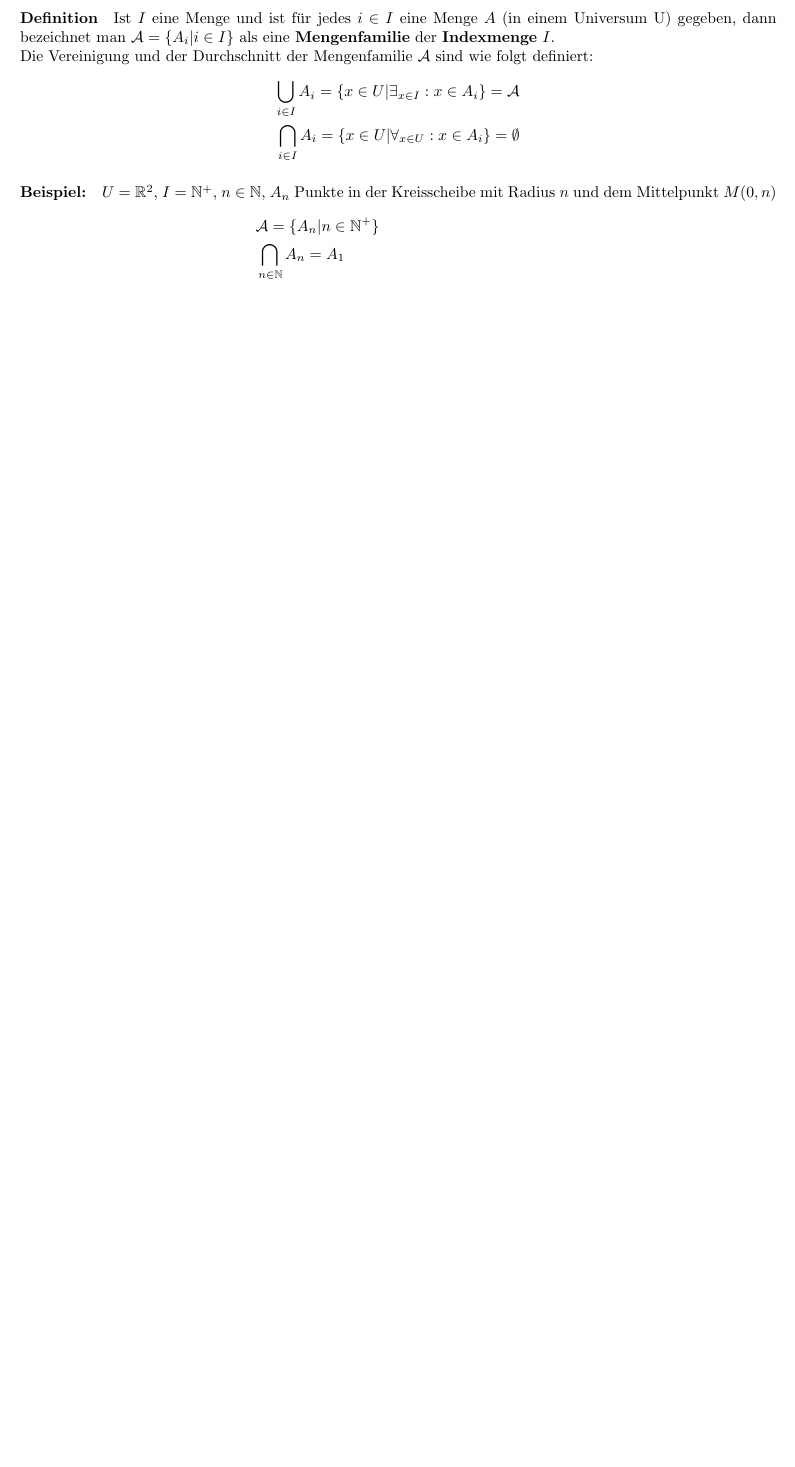
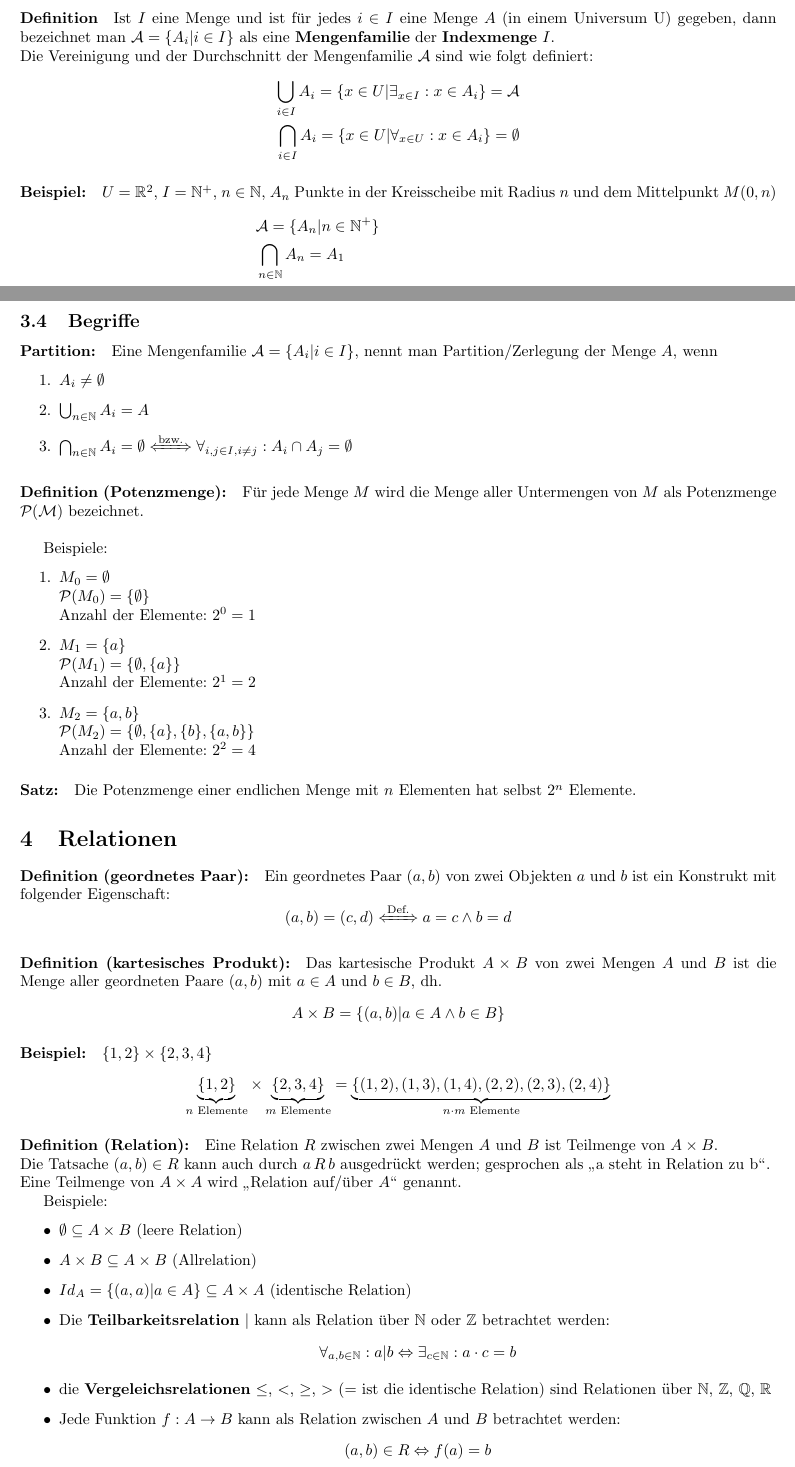
Before and after one commit to LeonardKoenig/Std_Bruecke_Ma, a LaTeX document (mitschrift/d3.tex): part of page 5 of 5 before the commit and two parts of pages 5 and 6 of 7 after it, the two joined at a grey line, cut so that both start at the same text, the shorter picture padded with empty space. Compiled offline with pdfLaTeX.

Commit message:
complete the write-up

```diff
--- a/mitschrift/d3.tex
+++ b/mitschrift/d3.tex
@@ -6,6 +6,7 @@
 \usepackage{amssymb}
 \usepackage{amsthm}
 \usepackage{cancel}
+\usepackage{mathtools}
 \usepackage[left=2cm,right=2cm,top=2cm,bottom=2cm]{geometry}
 \author{Leonard K\"oenig}
 \title{titel}
@@ -300,3 +301,59 @@ Die Vereinigung und der Durchschnitt der Mengenfamilie $\mathcal{A}$ sind wie fo
 \end{align*}
 %TODO
 \textbf{GRAFIK EINFUEGEN!!!}
+\subsection{Begriffe}
+\paragraph{Partition:}Eine Mengenfamilie $\mathcal{A}=\{A_i | i\in I\}$, nennt man Partition/Zerlegung der Menge $A$, wenn
+\begin{enumerate}
+\item $A_i \neq \emptyset$
+\item $\bigcup_{n\in\mathbb{N}}A_i=A$
+\item $\bigcap_{n\in\mathbb{N}}A_i=\emptyset \xLeftrightarrow{\text{bzw.}} \forall_{i,j\in I,i\neq j}:A_i\cap A_j=\emptyset$
+\end{enumerate}
+\paragraph{Definition (Potenzmenge):}Für jede Menge $M$ wird die Menge aller Untermengen von $M$ als Potenzmenge $\mathcal{P(M)}$ bezeichnet.\\
+
+Beispiele:
+\begin{enumerate}
+\item $M_0=\emptyset$ \\
+$\mathcal{P}(M_0)=\{\emptyset\}$ \\
+Anzahl der Elemente: $2^0=1$
+\item $M_1=\{a\}$\\
+$\mathcal{P}(M_1)=\{\emptyset,\{a\}\}$ \\
+Anzahl der Elemente: $2^1=2$
+\item $M_2=\{a,b\}$ \\
+$\mathcal{P}(M_2)=\{\emptyset,\{a\},\{b\},\{a,b\}\}$ \\
+Anzahl der Elemente: $2^2=4$
+\end{enumerate}
+
+\paragraph{Satz:}Die Potenzmenge einer endlichen Menge mit $n$ Elementen hat selbst $2^n$ Elemente.
+
+\section{Relationen}
+\paragraph{Definition (geordnetes Paar):}Ein geordnetes Paar $(a,b)$ von zwei Objekten $a$ und $b$ ist ein Konstrukt mit folgender Eigenschaft:
+\[
+(a,b) = (c,d) \xLeftrightarrow{\text{Def.}} a=c \land b=d
+\]
+\paragraph{Definition (kartesisches Produkt):}Das kartesische Produkt $A\times B$ von zwei Mengen $A$ und $B$ ist die Menge aller geordneten Paare $(a,b)$ mit $a\in A$ und $b\in B$, dh.
+\[
+A\times B = \{(a,b) | a\in A \land b\in B\}
+\]
+
+\paragraph{Beispiel:}$\{1,2\}\times \{2,3,4\}$
+\[
+\underbrace{ \{1,2\} }_{n\text{ Elemente}} \times \underbrace{ \{2,3,4\} }_{m\text{ Elemente}} = \underbrace{ \{ (1,2), (1,3), (1,4), (2,2), (2,3), (2,4) \} }_{n\cdot m\text{ Elemente}}
+\]
+
+\paragraph{Definition (Relation):}Eine Relation $R$ zwischen zwei Mengen $A$ und $B$ ist Teilmenge von $A\times B$.\\
+Die Tatsache $(a,b)\in R$ kann auch durch $a\,R\,b$ ausgedrückt werden; gesprochen als \glqq a steht in Relation zu b\grqq .\\
+Eine Teilmenge von $A\times A$ wird \glqq Relation auf/über $A$\grqq\ genannt.
+
+Beispiele:
+\begin{itemize}
+\item $\emptyset \subseteq A\times B$ (leere Relation)
+\item $A\times B \subseteq A\times B$ (Allrelation)
+\item $Id_A = \{(a,a) | a\in A\} \subseteq A\times A$ (identische Relation)
+\item Die \textbf{Teilbarkeitsrelation} $\mid$ kann als Relation über $\mathbb{N}$ oder $\mathbb{Z}$ betrachtet werden:
+\[
+\forall_{a,b\in\mathbb{N}}: a|b \Leftrightarrow \exists_{c\in\mathbb{N}}: a\cdot c = b
+\]
+\item die \textbf{Vergeleichsrelationen} $\leq$, $<$, $\geq$, $>$ ($=$ ist die identische Relation) sind Relationen über $\mathbb{N}$, $\mathbb{Z}$, $\mathbb{Q}$, $\mathbb{R}$
+\item Jede Funktion $f:A\rightarrow B$ kann als Relation zwischen $A$ und $B$ betrachtet werden:
+\[
+(a,b)\in R \Leftrightarrow f(a)=b
@@ -302,0 +366 @@ Die Vereinigung und der Durchschnitt der Mengenfamilie $\mathcal{A}$ sind wie fo
+\item In Form von Tabellen ($A$: Spalten, $B$: Zeilen):
```
Also changed, not shown: mitschrift/d3.tex (58 more changed lines).
